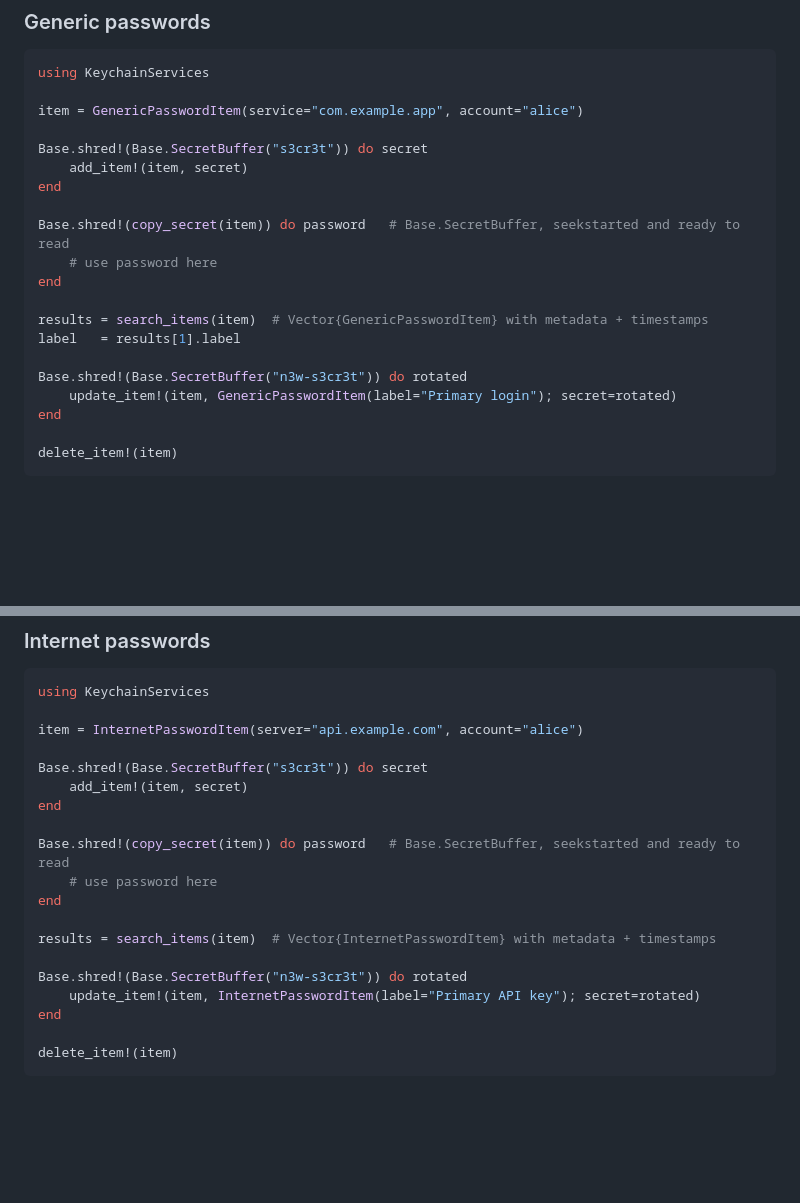
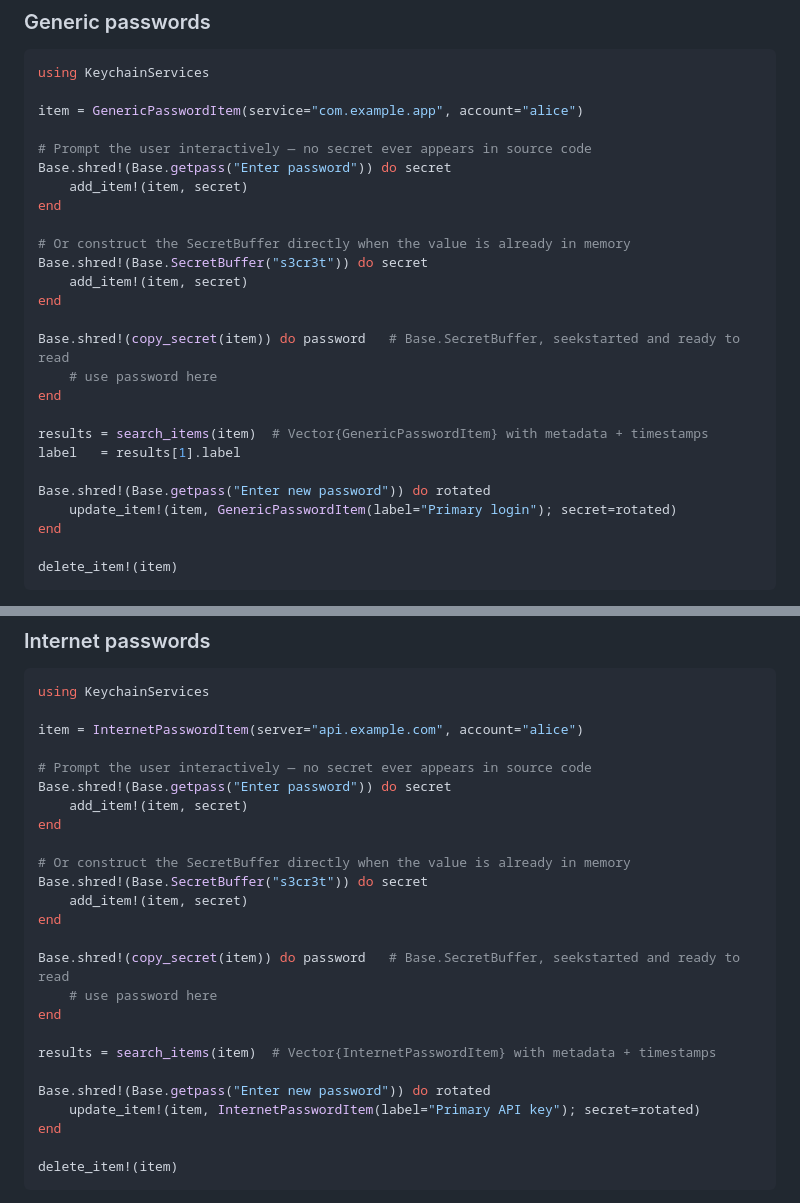
Before and after one commit to Moblin88/KeychainServices.jl, a Markdown page: README.md, 2 parts joined by grey strips. GitHub-like rendering; blank space fills up the shorter version.

Commit message:
docs: add Base.getpass examples alongside SecretBuffer in README
Show the idiomatic interactive prompt pattern (Base.getpass) for both
GenericPasswordItem and InternetPasswordItem, keeping the direct
SecretBuffer construction as the "already in memory" alternative.

Co-authored-by: Copilot <223556219+Copilot@users.noreply.github.com>

```diff
--- a/README.md
+++ b/README.md
@@ -38,6 +38,12 @@ using KeychainServices
 
 item = GenericPasswordItem(service="com.example.app", account="alice")
 
+# Prompt the user interactively — no secret ever appears in source code
+Base.shred!(Base.getpass("Enter password")) do secret
+    add_item!(item, secret)
+end
+
+# Or construct the SecretBuffer directly when the value is already in memory
 Base.shred!(Base.SecretBuffer("s3cr3t")) do secret
     add_item!(item, secret)
 end
@@ -49,7 +55,7 @@ end
 results = search_items(item)  # Vector{GenericPasswordItem} with metadata + timestamps
 label   = results[1].label
 
-Base.shred!(Base.SecretBuffer("n3w-s3cr3t")) do rotated
+Base.shred!(Base.getpass("Enter new password")) do rotated
     update_item!(item, GenericPasswordItem(label="Primary login"); secret=rotated)
 end
 
@@ -74,6 +80,12 @@ using KeychainServices
 
 item = InternetPasswordItem(server="api.example.com", account="alice")
 
+# Prompt the user interactively — no secret ever appears in source code
+Base.shred!(Base.getpass("Enter password")) do secret
+    add_item!(item, secret)
+end
+
+# Or construct the SecretBuffer directly when the value is already in memory
 Base.shred!(Base.SecretBuffer("s3cr3t")) do secret
     add_item!(item, secret)
 end
@@ -84,7 +96,7 @@ end
 
 results = search_items(item)  # Vector{InternetPasswordItem} with metadata + timestamps
 
-Base.shred!(Base.SecretBuffer("n3w-s3cr3t")) do rotated
+Base.shred!(Base.getpass("Enter new password")) do rotated
     update_item!(item, InternetPasswordItem(label="Primary API key"); secret=rotated)
 end
 
```
